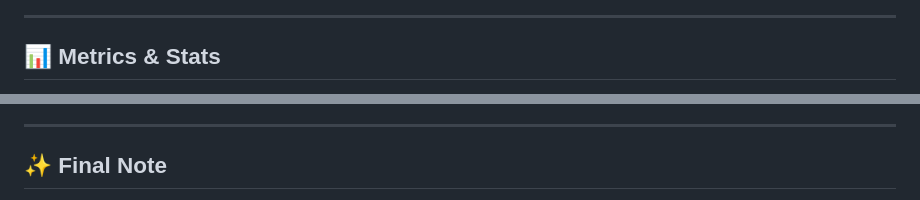
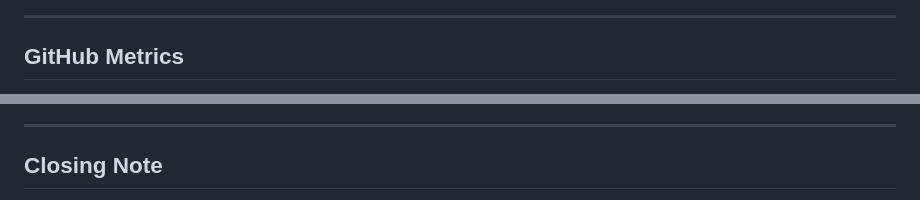
Before and after one commit to aash-gates/aash-gates, a Markdown page: README.md, 2 parts joined by grey strips. Drawn GitHub-style.

```diff
--- a/README.md
+++ b/README.md
@@ -92,5 +64,5 @@
 
 ---
 
-## 📊 Metrics & Stats
+## GitHub Metrics
 
@@ -142,5 +92,5 @@
 
 ---
 
-## ✨ Final Note
+## Closing Note
 
```
Also changed, not shown: other parts of README.md (+49 -103 lines).
